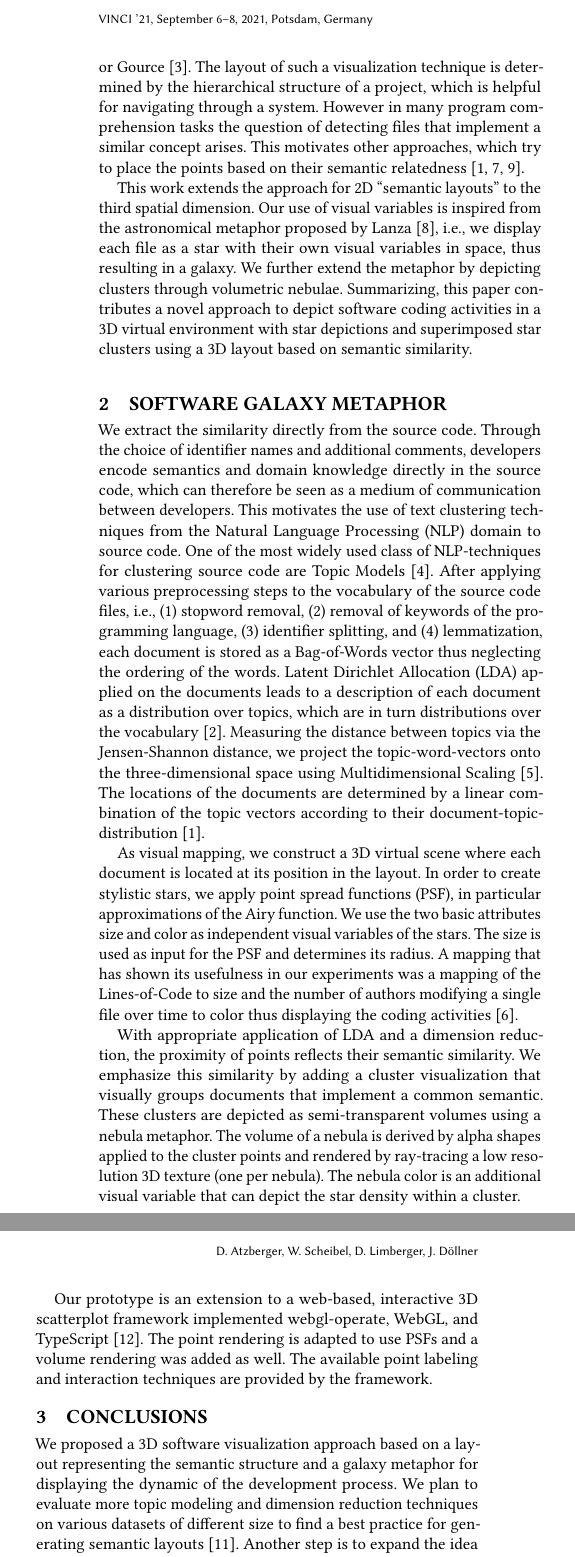
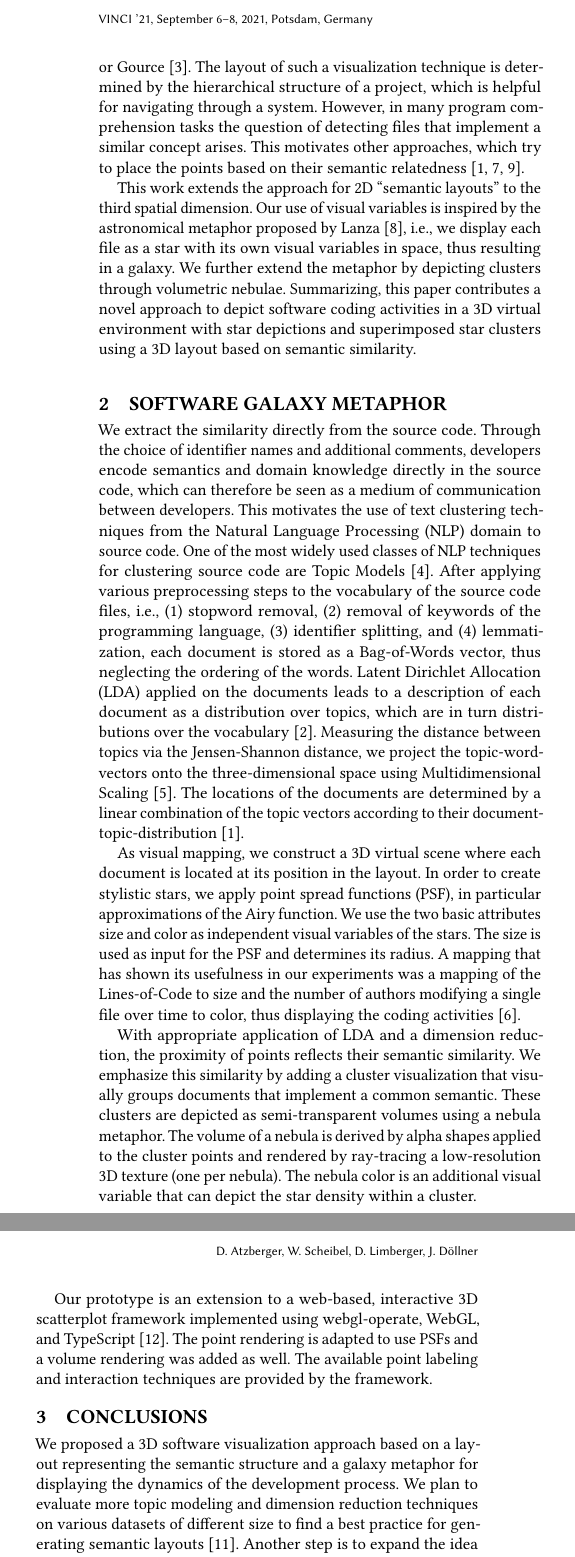
Before and after one commit to dl-archive/article.2021-vinci-software-galaxy, a LaTeX paper (src/article.software-galaxies.tex): two parts of the columns of page 2 of 2, joined at a grey line, cut so that both start at the same text. Compiled offline with pdfLaTeX.

Commit message:
author's revised version: grammar and typo fixes
- 12 grammar/typo fixes (layout unchanged: same column starts/ends and line counts)
- note "Author's revised version (2026-11-10)" on every page
- README: v1.1 in versions, Revisions section

Co-Authored-By: Claude Opus 5.5 <noreply@anthropic.com>

```diff
--- a/src/article.software-galaxies.tex
+++ b/src/article.software-galaxies.tex
@@ -23,6 +23,9 @@
 
 \usepackage{tikz}
 \usetikzlibrary{calc,positioning,spy}
+
+\usepackage{eso-pic}
+\AddToShipoutPictureFG{\AtPageLowerLeft{\put(\LenToUnit{0.5\paperwidth},\LenToUnit{6mm}){\makebox[0pt][c]{\fontsize{6.5}{8}\selectfont\color{gray}Author's revised version (2026-11-10). Version of record: https://doi.org/10.1145/3481549.3481573}}}}
 
 \begin{document}
 
@@ -100,13 +103,13 @@
 
 Software metrics provide a possibility for monitoring large software systems through mining software repositories and measuring aspects of complexity and quality of single source code files.
 This can be useful for managing maintenance tasks.
-As this is still a human task, software visualization is used to depict the state or the evolution of software through mapping metrics to the visual variables of 2D, 2.5D, or 3D viusalization techniques, e.g., Software Cities~\cite{steinbruckner2013-evolution}, or Gource~\cite{caudwell2010-gource}.
+As this is still a human task, software visualization is used to depict the state or the evolution of software through mapping metrics to the visual variables of 2D, 2.5D, or 3D visualization techniques, e.g., Software Cities~\cite{steinbruckner2013-evolution}, or Gource~\cite{caudwell2010-gource}.
 The layout of such a visualization technique is determined by the hierarchical structure of a project, which is helpful for navigating through a system.
-However in many program comprehension tasks the question of detecting files that implement a similar concept arises.
+However, in many program comprehension tasks the question of detecting files that implement a similar concept arises.
 This motivates other approaches, which try to place the points based on their semantic relatedness~\cite{skupin2004worldofgeography, kuhn2008consistentlayout,achssld2021-softwareforest}.
 \par
 This work extends the approach for 2D \enquote{semantic layouts} to the third spatial dimension.
-Our use of visual variables is inspired from the astronomical metaphor proposed by Lanza~\cite{lanza2001evolutionmatrix}, i.e., we display each file as a star with their own visual variables in space, thus resulting in a galaxy.
+Our use of visual variables is inspired by the astronomical metaphor proposed by Lanza~\cite{lanza2001evolutionmatrix}, i.e., we display each file as a star with its own visual variables in space, thus resulting in a galaxy.
 We further extend the metaphor by depicting clusters through volumetric nebulae.
 Summarizing, this paper contributes a novel approach to depict software coding activities in a 3D virtual environment with star depictions and superimposed star clusters using a 3D layout based on semantic similarity.
 
@@ -115,8 +118,8 @@ Summarizing, this paper contributes a novel approach to depict software coding a
 We extract the similarity directly from the source code.
 Through the choice of identifier names and additional comments, developers encode semantics and domain knowledge directly in the source code, which can therefore be seen as a medium of communication between developers.
 This motivates the use of text clustering techniques from the Natural Language Processing (NLP) domain to source code.
-One of the most widely used class of NLP-techniques for clustering source code are Topic Models~\cite{chen2016survey}.
-After applying various preprocessing steps to the vocabulary of the source code files, i.e., (1) stopword removal, (2) removal of keywords of the programming language, (3) identifier splitting, and (4) lemmatization, each document is stored as a Bag-of-Words vector thus neglecting the ordering of the words.
+One of the most widely used classes of NLP techniques for clustering source code are Topic Models~\cite{chen2016survey}.
+After applying various preprocessing steps to the vocabulary of the source code files, i.e., (1) stopword removal, (2) removal of keywords of the programming language, (3) identifier splitting, and (4) lemmatization, each document is stored as a Bag-of-Words vector, thus neglecting the ordering of the words.
 Latent Dirichlet Allocation (LDA) applied on the documents leads to a description of each document as a distribution over topics, which are in turn distributions over the vocabulary~\cite{blei2003latent}.
 Measuring the distance between topics via the Jensen-Shannon distance, we project the topic-word-vectors onto the three-dimensional space using Multidimensional Scaling~\cite{cox2008multidimensional}.
 The locations of the documents are determined by a linear combination of the topic vectors according to their document-topic-distribution~\cite{achssld2021-softwareforest}.
@@ -125,20 +128,20 @@ As visual mapping, we construct a 3D virtual scene where each document is locate
 In order to create stylistic stars, we apply point spread functions (PSF), in particular approximations of the Airy function.
 We use the two basic attributes size and color as independent visual variables of the stars.
 The size is used as input for the PSF and determines its radius.
-A mapping that has shown its usefulness in our experiments was a mapping of the Lines-of-Code to size and the number of authors modifying a single file over time to color thus displaying the coding activities~\cite{knoeschke2020-thesis}.
+A mapping that has shown its usefulness in our experiments was a mapping of the Lines-of-Code to size and the number of authors modifying a single file over time to color, thus displaying the coding activities~\cite{knoeschke2020-thesis}.
 
 With appropriate application of LDA and a dimension reduction, the proximity of points reflects their semantic similarity.
 We emphasize this similarity by adding a cluster visualization that visually groups documents that implement a common semantic.
 These clusters are depicted as semi-transparent volumes using a nebula metaphor.
-The volume of a nebula is derived by alpha shapes applied to the cluster points and rendered by ray-tracing a low resolution 3D texture (one per nebula).
+The volume of a nebula is derived by alpha shapes applied to the cluster points and rendered by ray-tracing a low-resolution 3D texture (one per nebula).
 The nebula color is an additional visual variable that can depict the star density within a cluster.
 
-Our prototype is an extension to a web-based, interactive 3D scatterplot framework implemented webgl-operate, WebGL, and TypeScript~\cite{wagner2020-scatterplot}. %
+Our prototype is an extension to a web-based, interactive 3D scatterplot framework implemented using webgl-operate, WebGL, and TypeScript~\cite{wagner2020-scatterplot}. %
 The point rendering is adapted to use PSFs and a volume rendering was added as well.
 The available point labeling and interaction techniques are provided by the framework.
 
 \section{Conclusions}
-We proposed a 3D software visualization approach based on a layout representing the semantic structure and a galaxy metaphor for displaying the dynamic of the development process.
+We proposed a 3D software visualization approach based on a layout representing the semantic structure and a galaxy metaphor for displaying the dynamics of the development process.
 We plan to evaluate more topic modeling and dimension reduction techniques on various datasets of different size to find a best practice for generating semantic layouts~\cite{vernier2021-guided}.
 Another step is to expand the idea of the star metaphor and improve the existing rendering quality.
 
```
Also changed, not shown: README.md, src/article.software-galaxies.tex (4 more changed lines).
